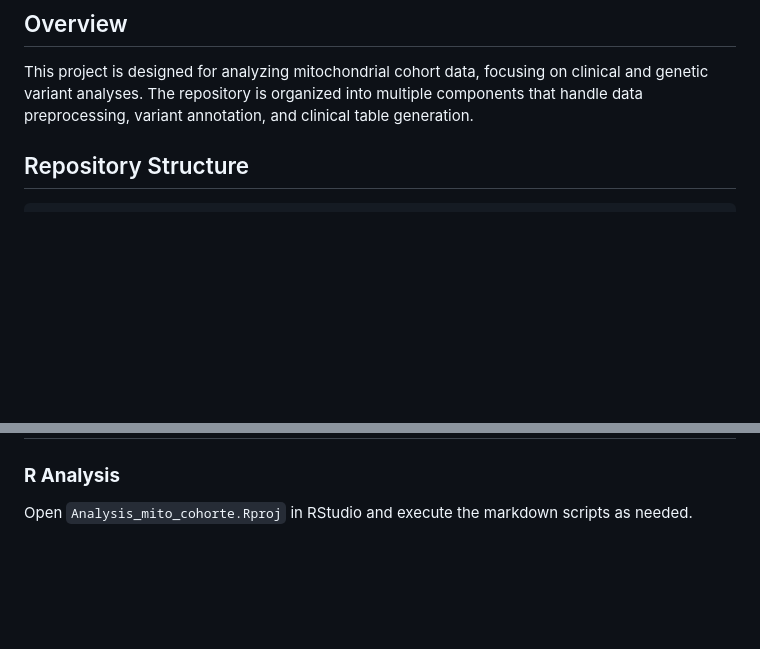
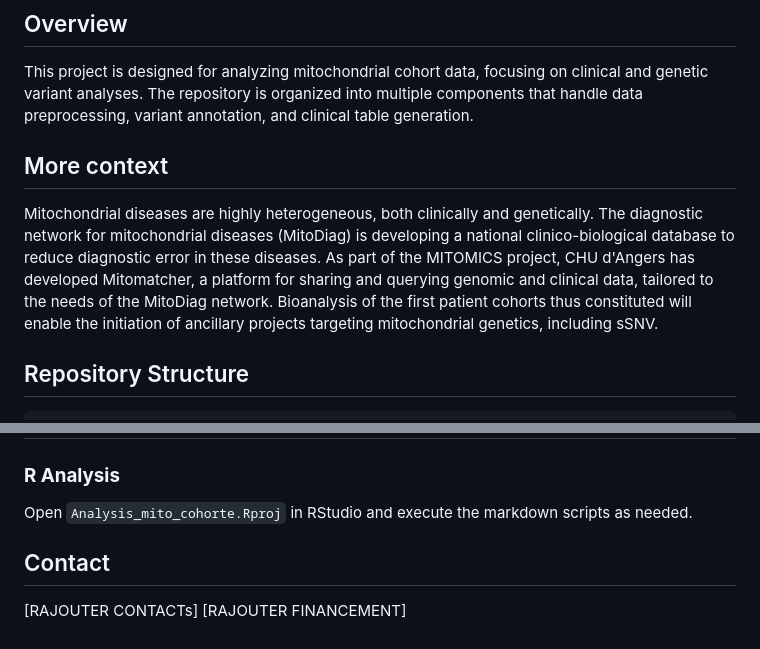
Before and after one commit to GeDiNe-Lab/MitoMatcherAnalysis, a Markdown page: README.md, 2 parts joined by grey strips. GitHub-like rendering; blank space fills up the shorter version.

```diff
--- a/README.md
+++ b/README.md
@@ -2,6 +2,14 @@
 
 ## Overview
 This project is designed for analyzing mitochondrial cohort data, focusing on clinical and genetic variant analyses. The repository is organized into multiple components that handle data preprocessing, variant annotation, and clinical table generation.
+
+
+## More context
+
+Mitochondrial diseases are highly heterogeneous, both clinically and genetically.
+The diagnostic network for mitochondrial diseases (MitoDiag) is developing a national clinico-biological database to reduce diagnostic error in these diseases.
+As part of the MITOMICS project, CHU d'Angers has developed Mitomatcher, a platform for sharing and querying genomic and clinical data, tailored to the needs of the MitoDiag network. Bioanalysis of the first patient cohorts thus constituted will enable the initiation of ancillary projects targeting mitochondrial genetics, including sSNV.
+
 
 ## Repository Structure
 
@@ -103,3 +111,10 @@ renv::restore()
 ## Running the Analysis
 ### **R Analysis**
 Open `Analysis_mito_cohorte.Rproj` in RStudio and execute the markdown scripts as needed.
+
+
+## Contact
+
+
+[RAJOUTER CONTACTs]
+[RAJOUTER FINANCEMENT]
```
